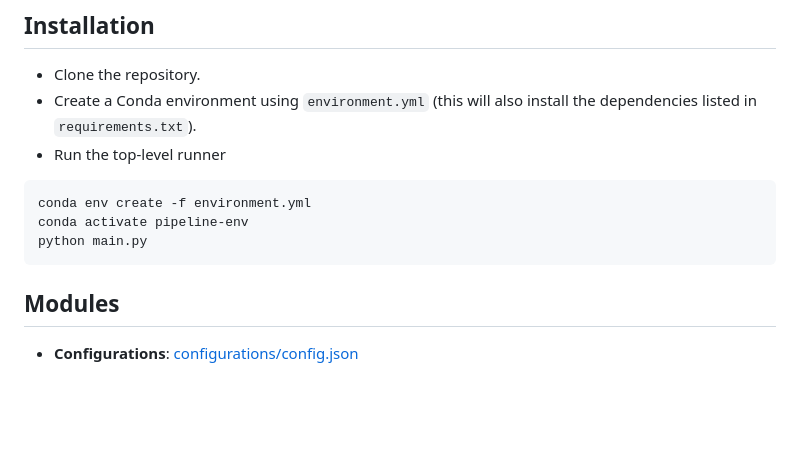
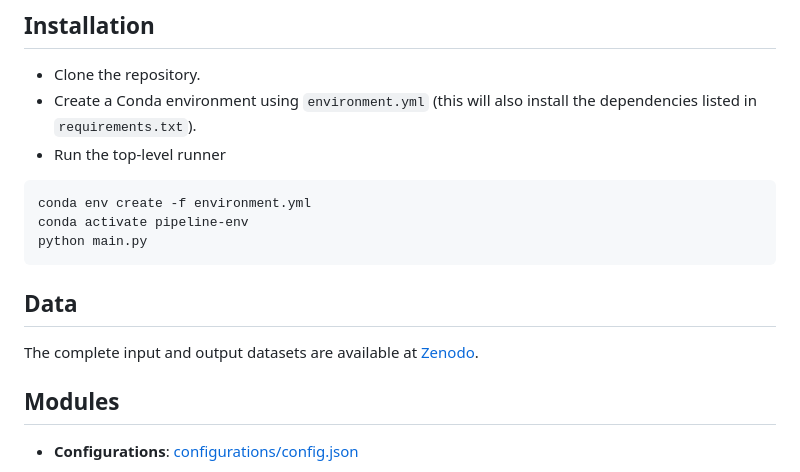
Before and after one commit to ShaniCohen/sRNA-BP-cross-species, a Markdown page: README.md, the part around the change. Rendered like a GitHub page; blank space fills up the shorter version.

````diff
--- a/README.md
+++ b/README.md
@@ -24,6 +24,10 @@ conda env create -f environment.yml
 conda activate pipeline-env
 python main.py
 ```
+
+## Data
+
+The complete input and output datasets are available at [Zenodo](https://zenodo.org/records/20718221).
 
 ## Modules
 
````
